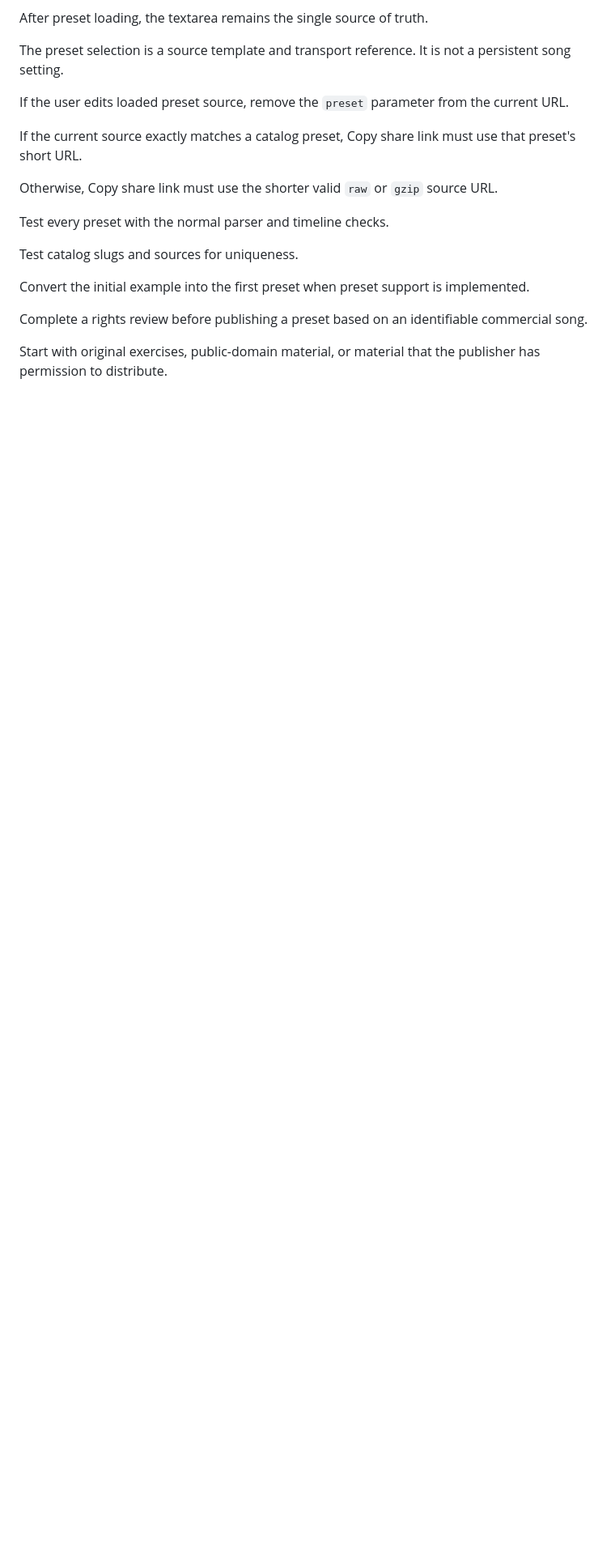
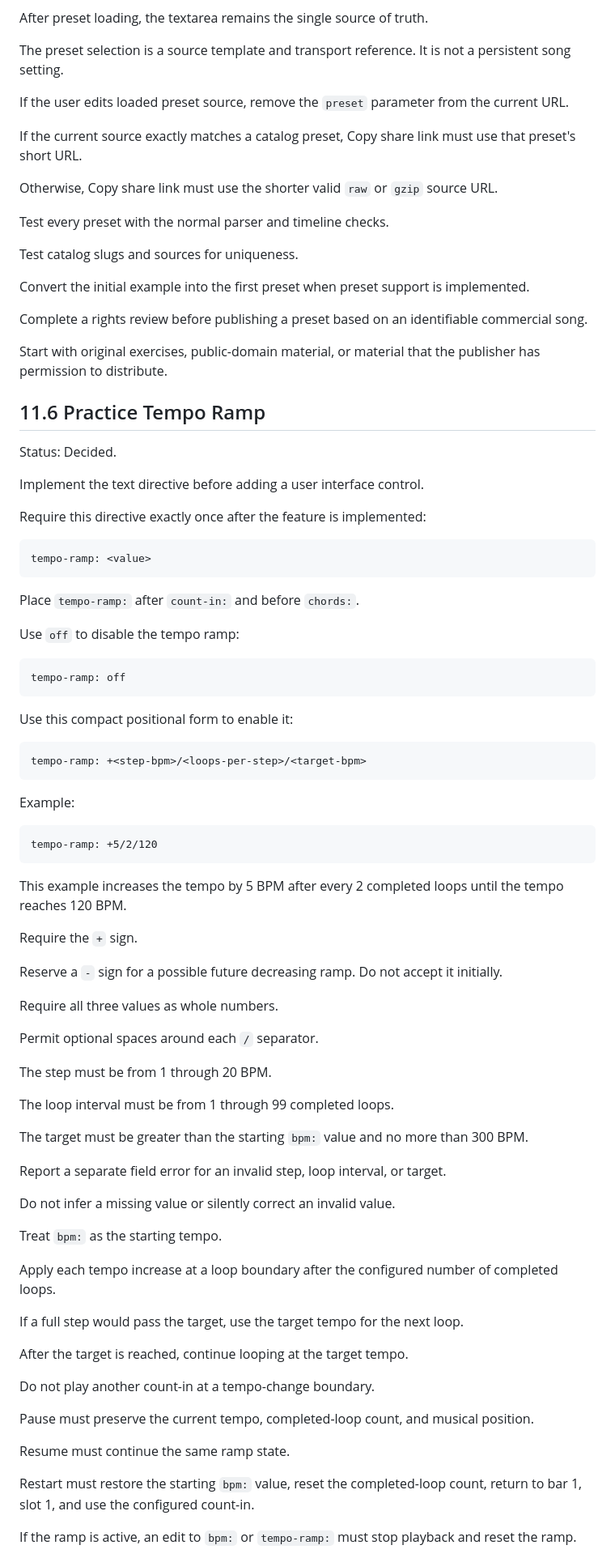
Before and after one commit to volo1st/volo1st.github.io, a Markdown page: ideas/guitar-strumming-backing-track-tool.md, the part around one of its changes. Shown at 81% size. Drawn GitHub-style; blank space fills up the shorter version.

Commit message:
Define compact practice tempo ramp

````diff
--- a/ideas/guitar-strumming-backing-track-tool.md
+++ b/ideas/guitar-strumming-backing-track-tool.md
@@ -805,3 +805,73 @@ Complete a rights review before publishing a preset based on an identifiable com
 
 Start with original exercises, public-domain material, or material that the publisher has permission to distribute.
 
+## 11.6 Practice Tempo Ramp
+
+Status: Decided.
+
+Implement the text directive before adding a user interface control.
+
+Require this directive exactly once after the feature is implemented:
+
+```text
+tempo-ramp: <value>
+```
+
+Place `tempo-ramp:` after `count-in:` and before `chords:`.
+
+Use `off` to disable the tempo ramp:
+
+```text
+tempo-ramp: off
+```
+
+Use this compact positional form to enable it:
+
+```text
+tempo-ramp: +<step-bpm>/<loops-per-step>/<target-bpm>
+```
+
+Example:
+
+```text
+tempo-ramp: +5/2/120
+```
+
+This example increases the tempo by 5 BPM after every 2 completed loops until the tempo reaches 120 BPM.
+
+Require the `+` sign.
+
+Reserve a `-` sign for a possible future decreasing ramp. Do not accept it initially.
+
+Require all three values as whole numbers.
+
+Permit optional spaces around each `/` separator.
+
+The step must be from 1 through 20 BPM.
+
+The loop interval must be from 1 through 99 completed loops.
+
+The target must be greater than the starting `bpm:` value and no more than 300 BPM.
+
+Report a separate field error for an invalid step, loop interval, or target.
+
+Do not infer a missing value or silently correct an invalid value.
+
+Treat `bpm:` as the starting tempo.
+
+Apply each tempo increase at a loop boundary after the configured number of completed loops.
+
+If a full step would pass the target, use the target tempo for the next loop.
+
+After the target is reached, continue looping at the target tempo.
+
+Do not play another count-in at a tempo-change boundary.
+
+Pause must preserve the current tempo, completed-loop count, and musical position.
+
+Resume must continue the same ramp state.
+
+Restart must restore the starting `bpm:` value, reset the completed-loop count, return to bar 1, slot 1, and use the configured count-in.
+
+If the ramp is active, an edit to `bpm:` or `tempo-ramp:` must stop playback and reset the ramp.
+
````
Also changed, not shown: other parts of ideas/guitar-strumming-backing-track-tool.md (+12 -0 lines).
